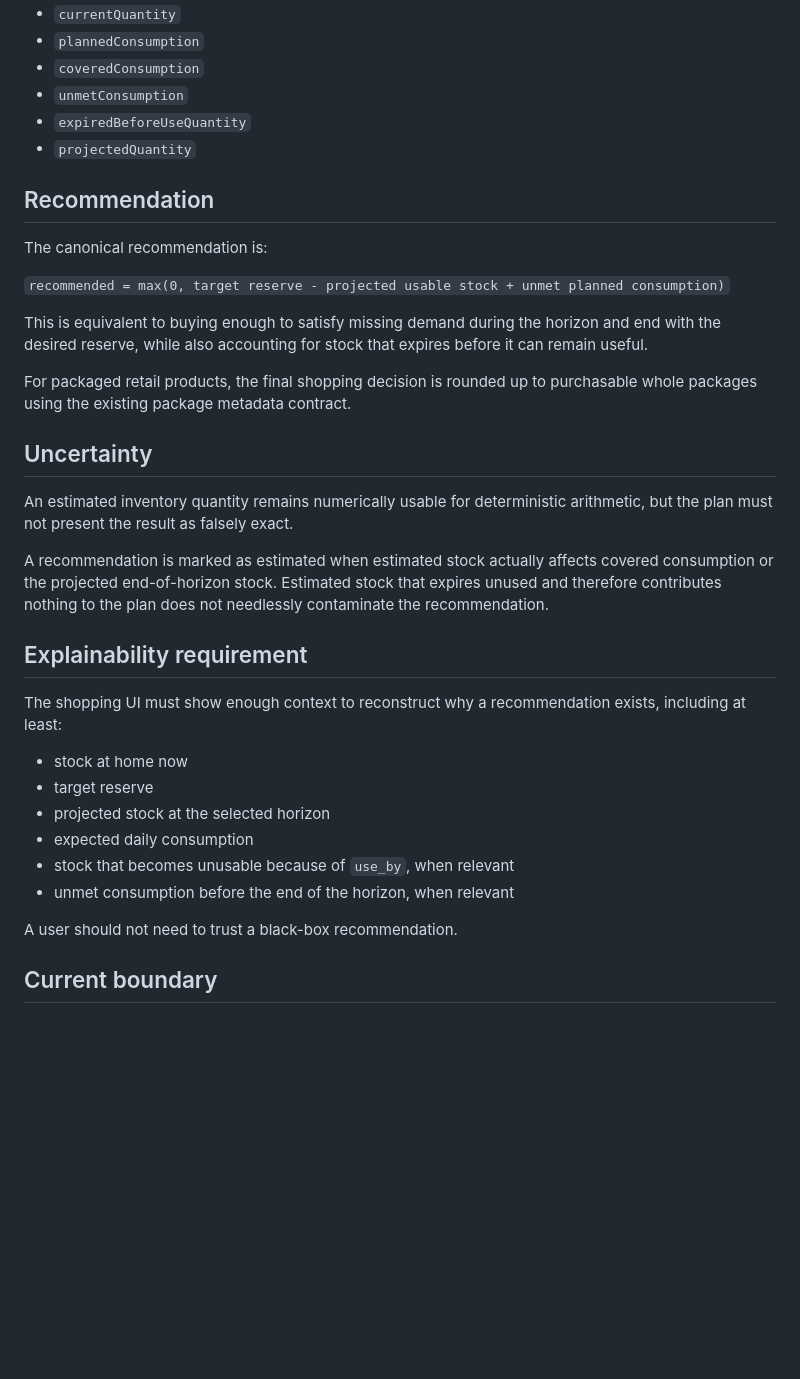
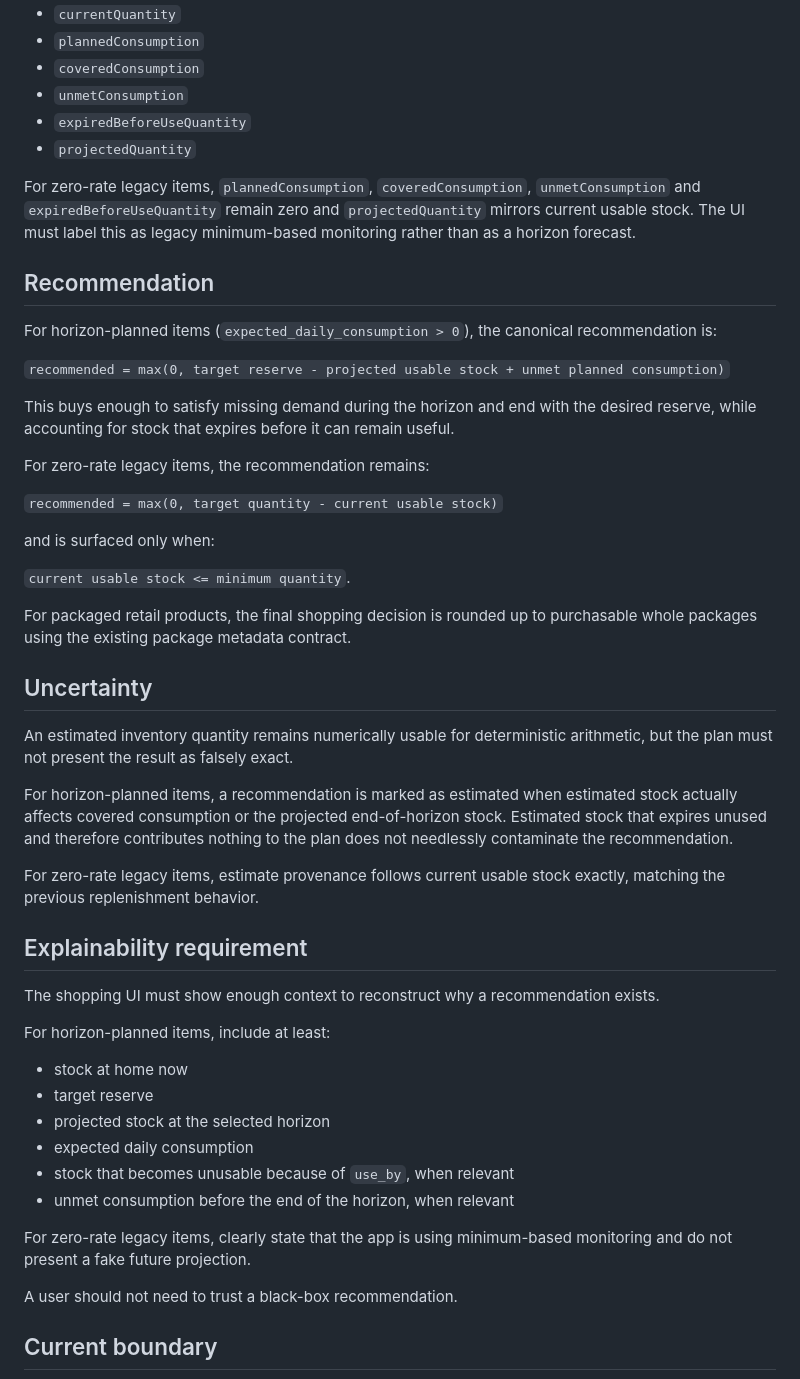
Before and after one commit to KadlecekTomas/FridgeCheck, a Markdown page: docs/PLANNING.md, the part around one of its changes. GitHub-like rendering; blank space fills up the shorter version.

Commit message:
docs: define zero-rate planning as strict legacy mode

```diff
--- a/docs/PLANNING.md
+++ b/docs/PLANNING.md
@@ -53,13 +61,23 @@ This produces:
 - `expiredBeforeUseQuantity`
 - `projectedQuantity`
 
+For zero-rate legacy items, `plannedConsumption`, `coveredConsumption`, `unmetConsumption` and `expiredBeforeUseQuantity` remain zero and `projectedQuantity` mirrors current usable stock. The UI must label this as legacy minimum-based monitoring rather than as a horizon forecast.
+
 ## Recommendation
 
-The canonical recommendation is:
+For horizon-planned items (`expected_daily_consumption > 0`), the canonical recommendation is:
 
 `recommended = max(0, target reserve - projected usable stock + unmet planned consumption)`
 
-This is equivalent to buying enough to satisfy missing demand during the horizon and end with the desired reserve, while also accounting for stock that expires before it can remain useful.
+This buys enough to satisfy missing demand during the horizon and end with the desired reserve, while accounting for stock that expires before it can remain useful.
+
+For zero-rate legacy items, the recommendation remains:
+
+`recommended = max(0, target quantity - current usable stock)`
+
+and is surfaced only when:
+
+`current usable stock <= minimum quantity`.
 
 For packaged retail products, the final shopping decision is rounded up to purchasable whole packages using the existing package metadata contract.
 
@@ -67,11 +85,15 @@ For packaged retail products, the final shopping decision is rounded up to purch
 
 An estimated inventory quantity remains numerically usable for deterministic arithmetic, but the plan must not present the result as falsely exact.
 
-A recommendation is marked as estimated when estimated stock actually affects covered consumption or the projected end-of-horizon stock. Estimated stock that expires unused and therefore contributes nothing to the plan does not needlessly contaminate the recommendation.
+For horizon-planned items, a recommendation is marked as estimated when estimated stock actually affects covered consumption or the projected end-of-horizon stock. Estimated stock that expires unused and therefore contributes nothing to the plan does not needlessly contaminate the recommendation.
+
+For zero-rate legacy items, estimate provenance follows current usable stock exactly, matching the previous replenishment behavior.
 
 ## Explainability requirement
 
-The shopping UI must show enough context to reconstruct why a recommendation exists, including at least:
+The shopping UI must show enough context to reconstruct why a recommendation exists.
+
+For horizon-planned items, include at least:
 
 - stock at home now
 - target reserve
@@ -80,6 +102,8 @@ The shopping UI must show enough context to reconstruct why a recommendation exi
 - stock that becomes unusable because of `use_by`, when relevant
 - unmet consumption before the end of the horizon, when relevant
 
+For zero-rate legacy items, clearly state that the app is using minimum-based monitoring and do not present a fake future projection.
+
 A user should not need to trust a black-box recommendation.
 
 ## Current boundary
```
Also changed, not shown: other parts of docs/PLANNING.md (+10 -2 lines).
